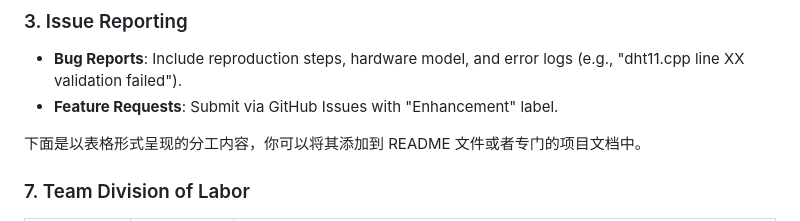
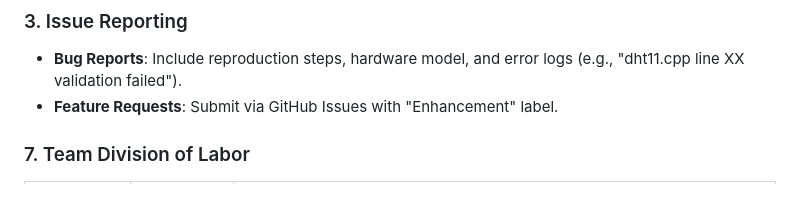
Before and after one commit to fantasywinter207/Temperature-and-humidity-Pi-3B, a Markdown page: README.md, the part around the change. Drawn GitHub-style; blank space fills up the shorter version.

```diff
--- a/README.md
+++ b/README.md
@@ -177,7 +177,6 @@ Project Root
 - **Bug Reports**: Include reproduction steps, hardware model, and error logs (e.g., "dht11.cpp line XX validation failed").
 - **Feature Requests**: Submit via GitHub Issues with "Enhancement" label.
 
-下面是以表格形式呈现的分工内容，你可以将其添加到 README 文件或者专门的项目文档中。
 
 ### 7. Team Division of Labor
 
```
